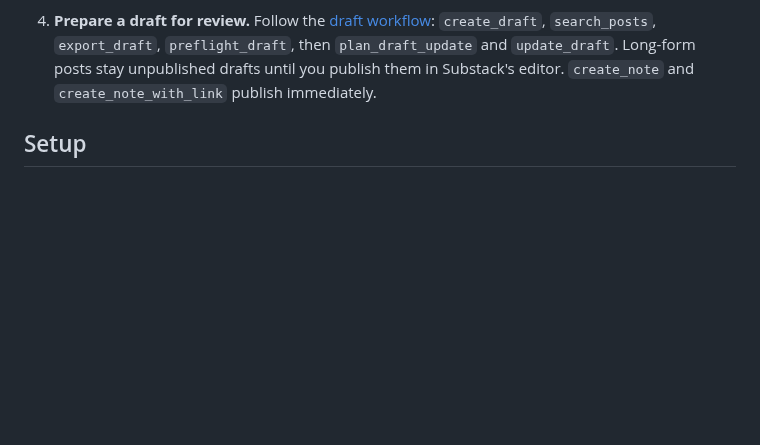
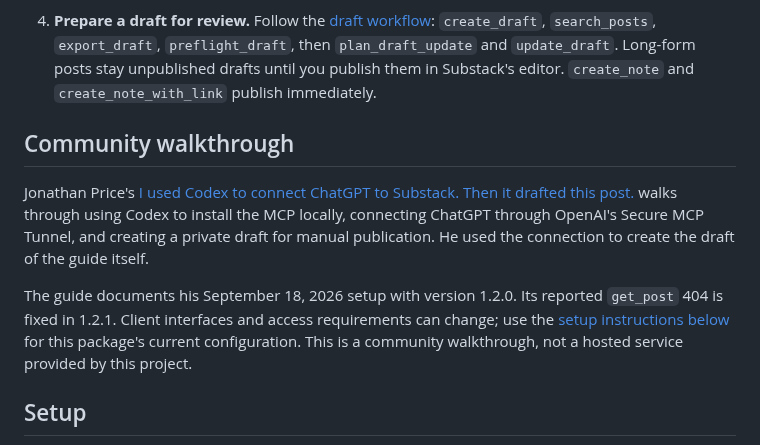
Before and after one commit to conorbronsdon/substack-mcp, a Markdown page: README.md, the part around the change. GitHub-like rendering; blank space fills up the shorter version.

Commit message:
Release 1.2.1 and add community setup walkthrough

```diff
--- a/README.md
+++ b/README.md
@@ -58,6 +58,19 @@ For 1.0 setup coverage and account eligibility, see [compatibility](docs/compati
    `plan_draft_update` and `update_draft`. Long-form posts stay unpublished
    drafts until you publish them in Substack's editor. `create_note` and
    `create_note_with_link` publish immediately.
+
+## Community walkthrough
+
+Jonathan Price's [I used Codex to connect ChatGPT to Substack. Then it drafted this post.](https://craftandcontext.substack.com/p/i-used-codex-to-connect-chatgpt-to-substack)
+walks through using Codex to install the MCP locally, connecting ChatGPT through
+OpenAI's Secure MCP Tunnel, and creating a private draft for manual publication.
+He used the connection to create the draft of the guide itself.
+
+The guide documents his September 18, 2026 setup with version 1.2.0. Its reported
+`get_post` 404 is fixed in 1.2.1. Client interfaces and access requirements can
+change; use the [setup instructions below](#setup) for this package's current
+configuration. This is a community walkthrough, not a hosted service provided
+by this project.
 
 ## Setup
 
```
Also changed, not shown: CHANGELOG.md (+6 -0 lines), docs/workflow.md (+13 -0 lines), docs/workflow-demo.gif, 8 other files.
